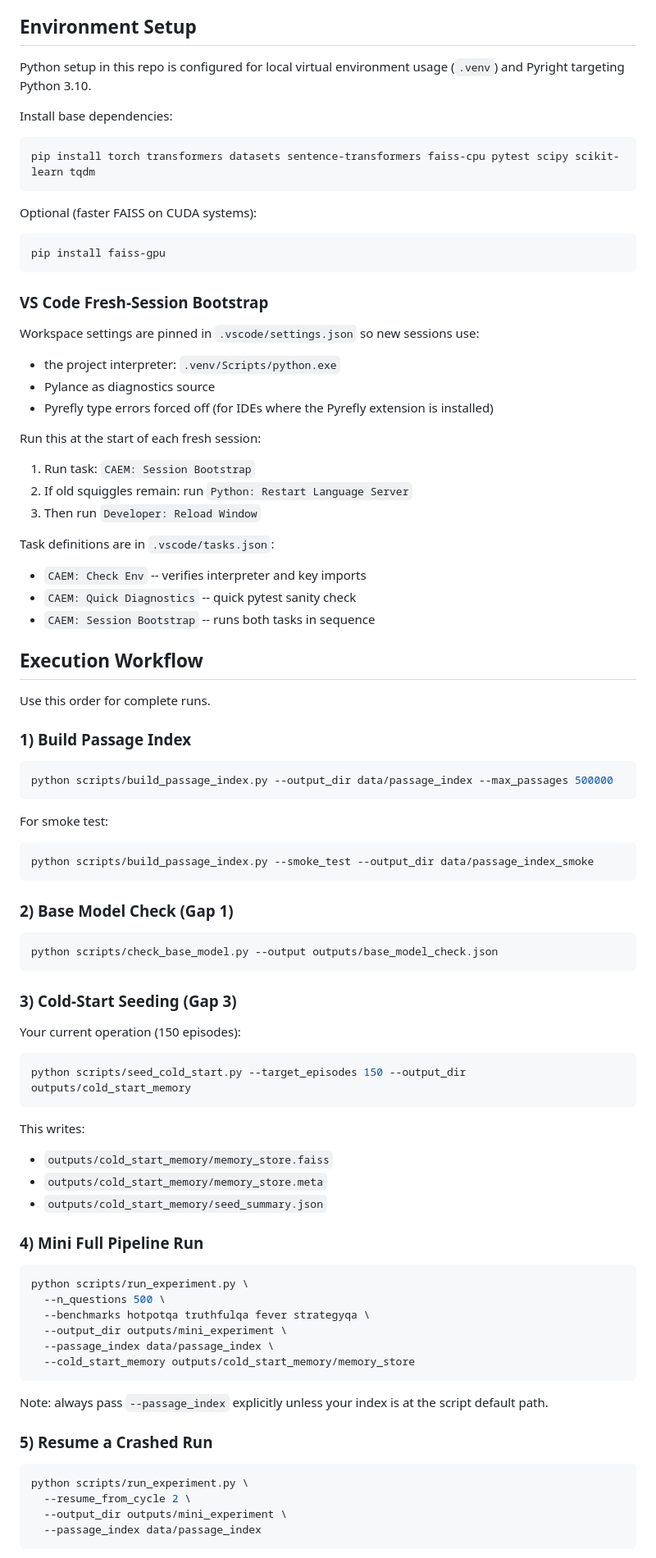
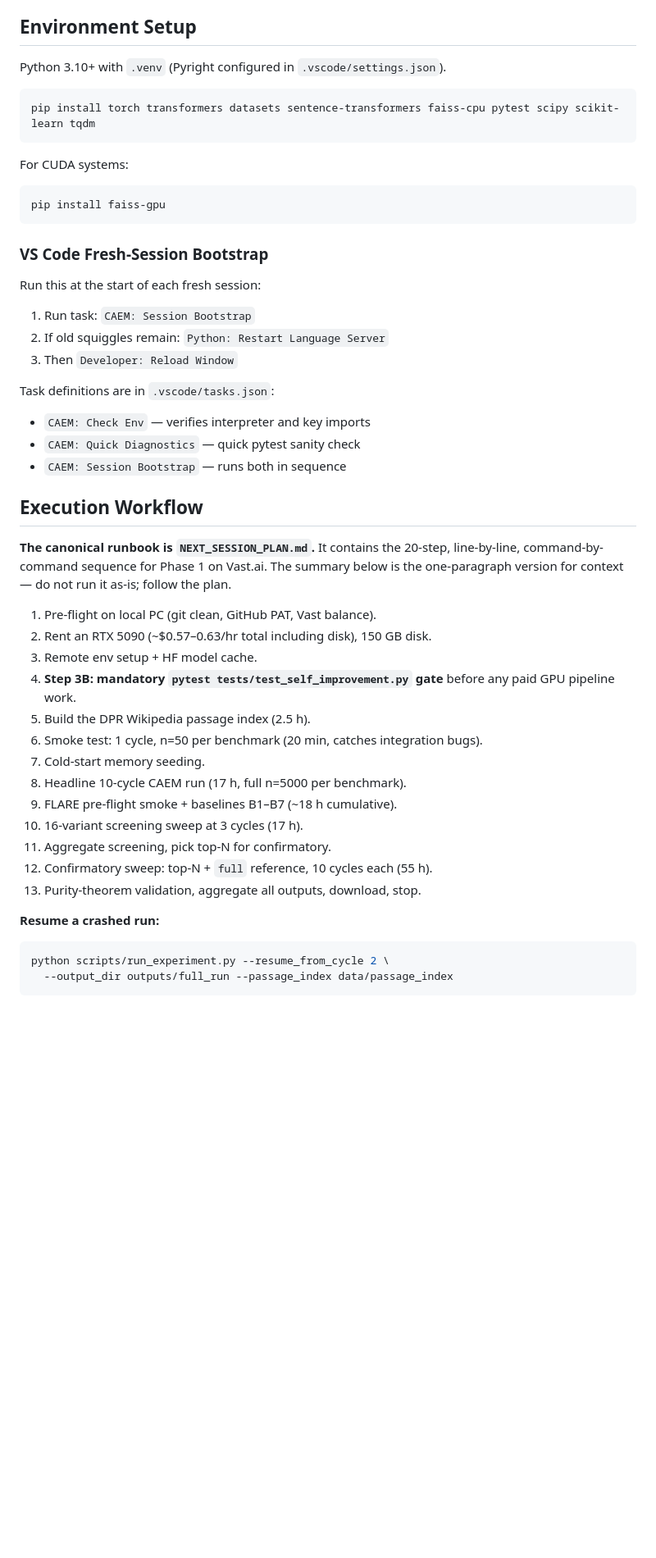
Before and after one commit to aksaN000/caem-thesis, a Markdown page: README.md, the part around one of its changes. Shown at 82% size. GitHub-like rendering; blank space fills up the shorter version.

````diff
--- a/README.md
+++ b/README.md
@@ -124,15 +133,13 @@ tests/
 
 ## Environment Setup
 
-Python setup in this repo is configured for local virtual environment usage (`.venv`) and Pyright targeting Python 3.10.
-
-Install base dependencies:
+Python 3.10+ with `.venv` (Pyright configured in `.vscode/settings.json`).
 
 ```bash
 pip install torch transformers datasets sentence-transformers faiss-cpu pytest scipy scikit-learn tqdm
 ```
 
-Optional (faster FAISS on CUDA systems):
+For CUDA systems:
 
 ```bash
 pip install faiss-gpu
@@ -140,79 +147,40 @@ pip install faiss-gpu
 
 ### VS Code Fresh-Session Bootstrap
 
-Workspace settings are pinned in `.vscode/settings.json` so new sessions use:
-
-- the project interpreter: `.venv/Scripts/python.exe`
-- Pylance as diagnostics source
-- Pyrefly type errors forced off (for IDEs where the Pyrefly extension is installed)
-
 Run this at the start of each fresh session:
 
 1. Run task: `CAEM: Session Bootstrap`
-2. If old squiggles remain: run `Python: Restart Language Server`
-3. Then run `Developer: Reload Window`
+2. If old squiggles remain: `Python: Restart Language Server`
+3. Then `Developer: Reload Window`
 
 Task definitions are in `.vscode/tasks.json`:
 
-- `CAEM: Check Env` -- verifies interpreter and key imports
-- `CAEM: Quick Diagnostics` -- quick pytest sanity check
-- `CAEM: Session Bootstrap` -- runs both tasks in sequence
+- `CAEM: Check Env` — verifies interpreter and key imports
+- `CAEM: Quick Diagnostics` — quick pytest sanity check
+- `CAEM: Session Bootstrap` — runs both in sequence
 
 ## Execution Workflow
 
-Use this order for complete runs.
+**The canonical runbook is `NEXT_SESSION_PLAN.md`.** It contains the 20-step, line-by-line, command-by-command sequence for Phase 1 on Vast.ai. The summary below is the one-paragraph version for context — do not run it as-is; follow the plan.
 
-### 1) Build Passage Index
+1. Pre-flight on local PC (git clean, GitHub PAT, Vast balance).
+2. Rent an RTX 5090 (~$0.57–0.63/hr total including disk), 150 GB disk.
+3. Remote env setup + HF model cache.
+4. **Step 3B: mandatory `pytest tests/test_self_improvement.py` gate** before any paid GPU pipeline work.
+5. Build the DPR Wikipedia passage index (2.5 h).
+6. Smoke test: 1 cycle, n=50 per benchmark (20 min, catches integration bugs).
+7. Cold-start memory seeding.
+8. Headline 10-cycle CAEM run (17 h, full n=5000 per benchmark).
+9. FLARE pre-flight smoke + baselines B1–B7 (~18 h cumulative).
+10. 16-variant screening sweep at 3 cycles (17 h).
+11. Aggregate screening, pick top-N for confirmatory.
+12. Confirmatory sweep: top-N + `full` reference, 10 cycles each (55 h).
+13. Purity-theorem validation, aggregate all outputs, download, stop.
+
+**Resume a crashed run:**
 
 ```bash
-python scripts/build_passage_index.py --output_dir data/passage_index --max_passages 500000
+python scripts/run_experiment.py --resume_from_cycle 2 \
+  --output_dir outputs/full_run --passage_index data/passage_index
 ```
 
-For smoke test:
-
-```bash
-python scripts/build_passage_index.py --smoke_test --output_dir data/passage_index_smoke
-```
-
-### 2) Base Model Check (Gap 1)
-
-```bash
-python scripts/check_base_model.py --output outputs/base_model_check.json
-```
-
-### 3) Cold-Start Seeding (Gap 3)
-
-Your current operation (150 episodes):
-
-```bash
-python scripts/seed_cold_start.py --target_episodes 150 --output_dir outputs/cold_start_memory
-```
-
-This writes:
-
-- `outputs/cold_start_memory/memory_store.faiss`
-- `outputs/cold_start_memory/memory_store.meta`
-- `outputs/cold_start_memory/seed_summary.json`
-
-### 4) Mini Full Pipeline Run
-
-```bash
-python scripts/run_experiment.py \
-  --n_questions 500 \
-  --benchmarks hotpotqa truthfulqa fever strategyqa \
-  --output_dir outputs/mini_experiment \
-  --passage_index data/passage_index \
-  --cold_start_memory outputs/cold_start_memory/memory_store
-```
-
-Note: always pass `--passage_index` explicitly unless your index is at the script default path.
-
-### 5) Resume a Crashed Run
-
-```bash
-python scripts/run_experiment.py \
-  --resume_from_cycle 2 \
-  --output_dir outputs/mini_experiment \
-  --passage_index data/passage_index
-```
-
````
Also changed, not shown: other parts of README.md (+118 -133 lines).
